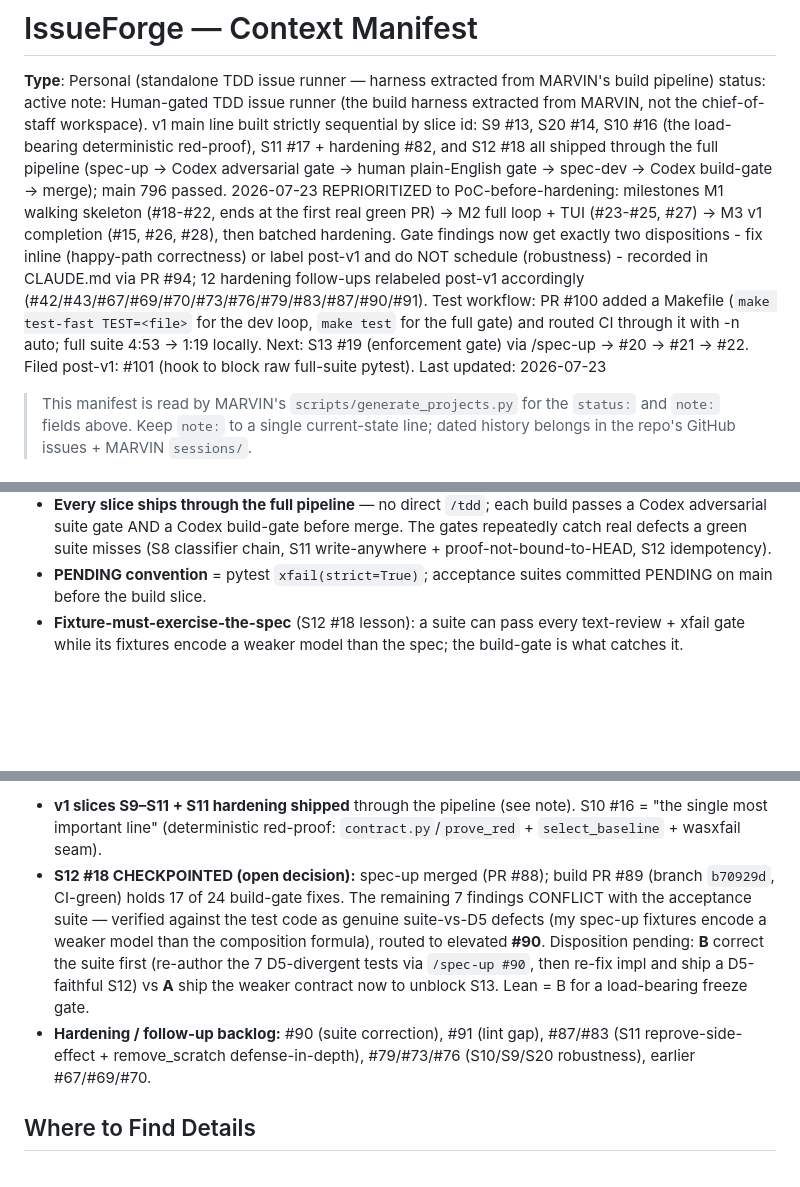
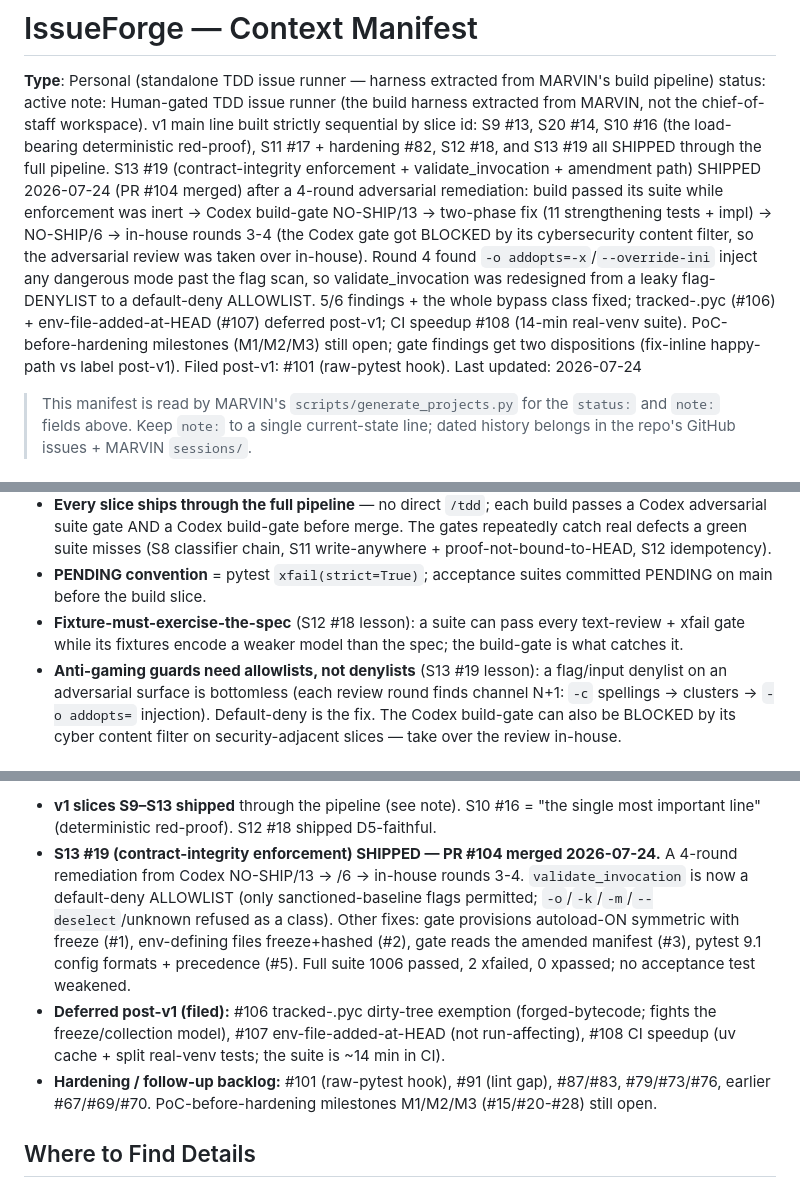
Before and after one commit to MatthewDruhl/IssueForge, a Markdown page: CONTEXT.md, 3 parts joined by grey strips. GitHub-like rendering; blank space fills up the shorter version.

Commit message:
docs: refresh CONTEXT.md — S13 #19 shipped (PR #104), allowlist redesign
S13 contract-integrity enforcement shipped after a 4-round adversarial
remediation; validate_invocation redesigned from a flag-denylist to a
default-deny allowlist. Deferred post-v1: #106/#107/#108.

Claude-Session: https://claude.ai/code/session_01VSgFG3JbrwLB97NSLoWpX4

```diff
--- a/CONTEXT.md
+++ b/CONTEXT.md
@@ -2,8 +2,8 @@
 
 **Type**: Personal (standalone TDD issue runner — harness extracted from MARVIN's build pipeline)
 status: active
-note: Human-gated TDD issue runner (the build harness extracted from MARVIN, not the chief-of-staff workspace). v1 main line built strictly sequential by slice id: S9 #13, S20 #14, S10 #16 (the load-bearing deterministic red-proof), S11 #17 + hardening #82, and S12 #18 all shipped through the full pipeline (spec-up -> Codex adversarial gate -> human plain-English gate -> spec-dev -> Codex build-gate -> merge); main 796 passed. 2026-07-23 REPRIORITIZED to PoC-before-hardening: milestones M1 walking skeleton (#18-#22, ends at the first real green PR) -> M2 full loop + TUI (#23-#25, #27) -> M3 v1 completion (#15, #26, #28), then batched hardening. Gate findings now get exactly two dispositions - fix inline (happy-path correctness) or label post-v1 and do NOT schedule (robustness) - recorded in CLAUDE.md via PR #94; 12 hardening follow-ups relabeled post-v1 accordingly (#42/#43/#67/#69/#70/#73/#76/#79/#83/#87/#90/#91). Test workflow: PR #100 added a Makefile (`make test-fast TEST=<file>` for the dev loop, `make test` for the full gate) and routed CI through it with -n auto; full suite 4:53 -> 1:19 locally. Next: S13 #19 (enforcement gate) via /spec-up -> #20 -> #21 -> #22. Filed post-v1: #101 (hook to block raw full-suite pytest).
-Last updated: 2026-07-23
+note: Human-gated TDD issue runner (the build harness extracted from MARVIN, not the chief-of-staff workspace). v1 main line built strictly sequential by slice id: S9 #13, S20 #14, S10 #16 (the load-bearing deterministic red-proof), S11 #17 + hardening #82, S12 #18, and S13 #19 all SHIPPED through the full pipeline. S13 #19 (contract-integrity enforcement + validate_invocation + amendment path) SHIPPED 2026-07-24 (PR #104 merged) after a 4-round adversarial remediation: build passed its suite while enforcement was inert -> Codex build-gate NO-SHIP/13 -> two-phase fix (11 strengthening tests + impl) -> NO-SHIP/6 -> in-house rounds 3-4 (the Codex gate got BLOCKED by its cybersecurity content filter, so the adversarial review was taken over in-house). Round 4 found `-o addopts=-x`/`--override-ini` inject any dangerous mode past the flag scan, so validate_invocation was redesigned from a leaky flag-DENYLIST to a default-deny ALLOWLIST. 5/6 findings + the whole bypass class fixed; tracked-.pyc (#106) + env-file-added-at-HEAD (#107) deferred post-v1; CI speedup #108 (14-min real-venv suite). PoC-before-hardening milestones (M1/M2/M3) still open; gate findings get two dispositions (fix-inline happy-path vs label post-v1). Filed post-v1: #101 (raw-pytest hook).
+Last updated: 2026-07-24
 
 > This manifest is read by MARVIN's `scripts/generate_projects.py` for the
 > `status:` and `note:` fields above. Keep `note:` to a single current-state
@@ -37,4 +37,5 @@ orchestration is reusable outside the chief-of-staff workspace.
 - **Every slice ships through the full pipeline** — no direct `/tdd`; each build passes a Codex adversarial suite gate AND a Codex build-gate before merge. The gates repeatedly catch real defects a green suite misses (S8 classifier chain, S11 write-anywhere + proof-not-bound-to-HEAD, S12 idempotency).
 - **PENDING convention** = pytest `xfail(strict=True)`; acceptance suites committed PENDING on main before the build slice.
 - **Fixture-must-exercise-the-spec** (S12 #18 lesson): a suite can pass every text-review + xfail gate while its fixtures encode a weaker model than the spec; the build-gate is what catches it.
+- **Anti-gaming guards need allowlists, not denylists** (S13 #19 lesson): a flag/input denylist on an adversarial surface is bottomless (each review round finds channel N+1: `-c` spellings → clusters → `-o addopts=` injection). Default-deny is the fix. The Codex build-gate can also be BLOCKED by its cyber content filter on security-adjacent slices — take over the review in-house.
 
@@ -42,7 +43,8 @@ orchestration is reusable outside the chief-of-staff workspace.
 
-- **v1 slices S9–S11 + S11 hardening shipped** through the pipeline (see note). S10 #16 = "the single most important line" (deterministic red-proof: `contract.py`/`prove_red` + `select_baseline` + wasxfail seam).
-- **S12 #18 CHECKPOINTED (open decision):** spec-up merged (PR #88); build PR #89 (branch `b70929d`, CI-green) holds 17 of 24 build-gate fixes. The remaining 7 findings CONFLICT with the acceptance suite — verified against the test code as genuine suite-vs-D5 defects (my spec-up fixtures encode a weaker model than the composition formula), routed to elevated **#90**. Disposition pending: **B** correct the suite first (re-author the 7 D5-divergent tests via `/spec-up #90`, then re-fix impl and ship a D5-faithful S12) vs **A** ship the weaker contract now to unblock S13. Lean = B for a load-bearing freeze gate.
-- **Hardening / follow-up backlog:** #90 (suite correction), #91 (lint gap), #87/#83 (S11 reprove-side-effect + remove_scratch defense-in-depth), #79/#73/#76 (S10/S9/S20 robustness), earlier #67/#69/#70.
+- **v1 slices S9–S13 shipped** through the pipeline (see note). S10 #16 = "the single most important line" (deterministic red-proof). S12 #18 shipped D5-faithful.
+- **S13 #19 (contract-integrity enforcement) SHIPPED — PR #104 merged 2026-07-24.** A 4-round remediation from Codex NO-SHIP/13 → /6 → in-house rounds 3-4. `validate_invocation` is now a default-deny ALLOWLIST (only sanctioned-baseline flags permitted; `-o`/`-k`/`-m`/`--deselect`/unknown refused as a class). Other fixes: gate provisions autoload-ON symmetric with freeze (#1), env-defining files freeze+hashed (#2), gate reads the amended manifest (#3), pytest 9.1 config formats + precedence (#5). Full suite 1006 passed, 2 xfailed, 0 xpassed; no acceptance test weakened.
+- **Deferred post-v1 (filed):** #106 tracked-.pyc dirty-tree exemption (forged-bytecode; fights the freeze/collection model), #107 env-file-added-at-HEAD (not run-affecting), #108 CI speedup (uv cache + split real-venv tests; the suite is ~14 min in CI).
+- **Hardening / follow-up backlog:** #101 (raw-pytest hook), #91 (lint gap), #87/#83, #79/#73/#76, earlier #67/#69/#70. PoC-before-hardening milestones M1/M2/M3 (#15/#20-#28) still open.
 
 ## Where to Find Details
 
```
Also changed, not shown: other parts of CONTEXT.md (+1 -1 lines).
